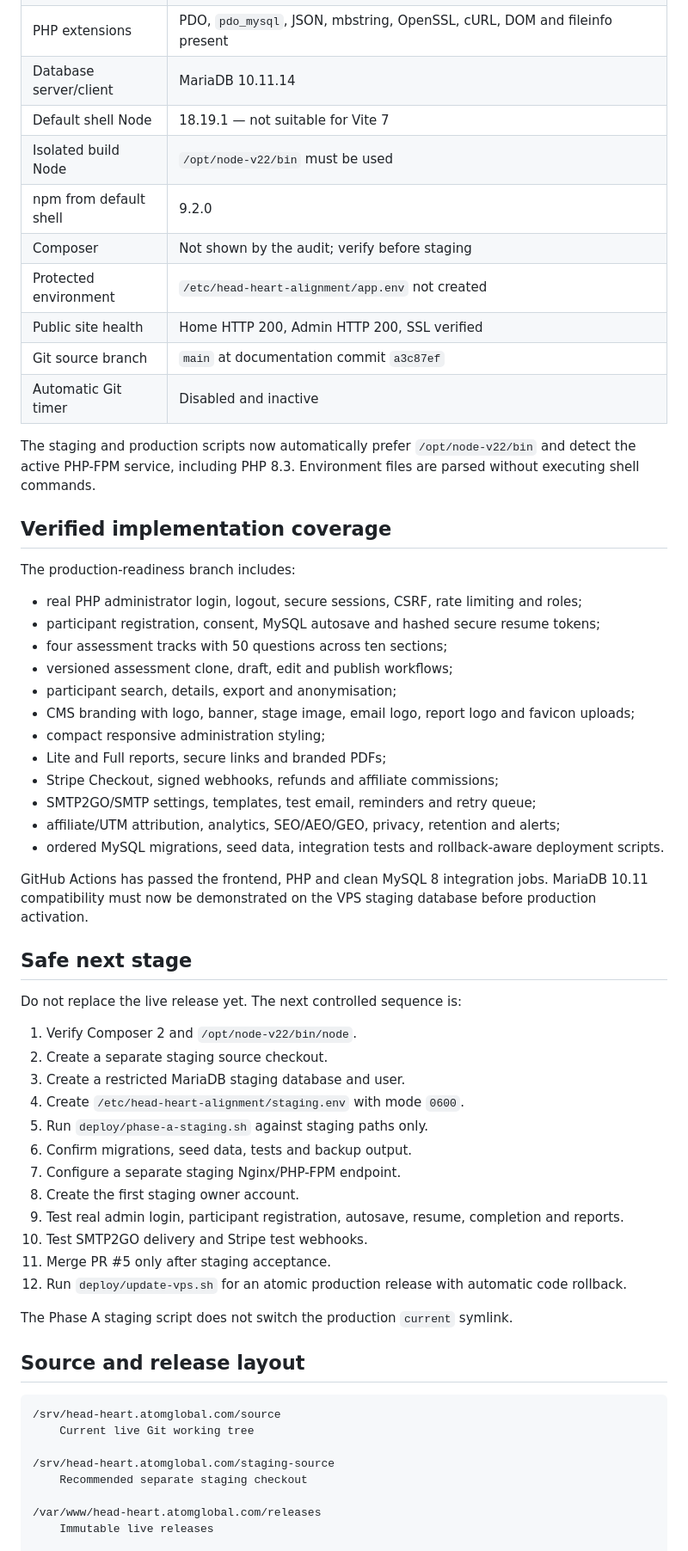
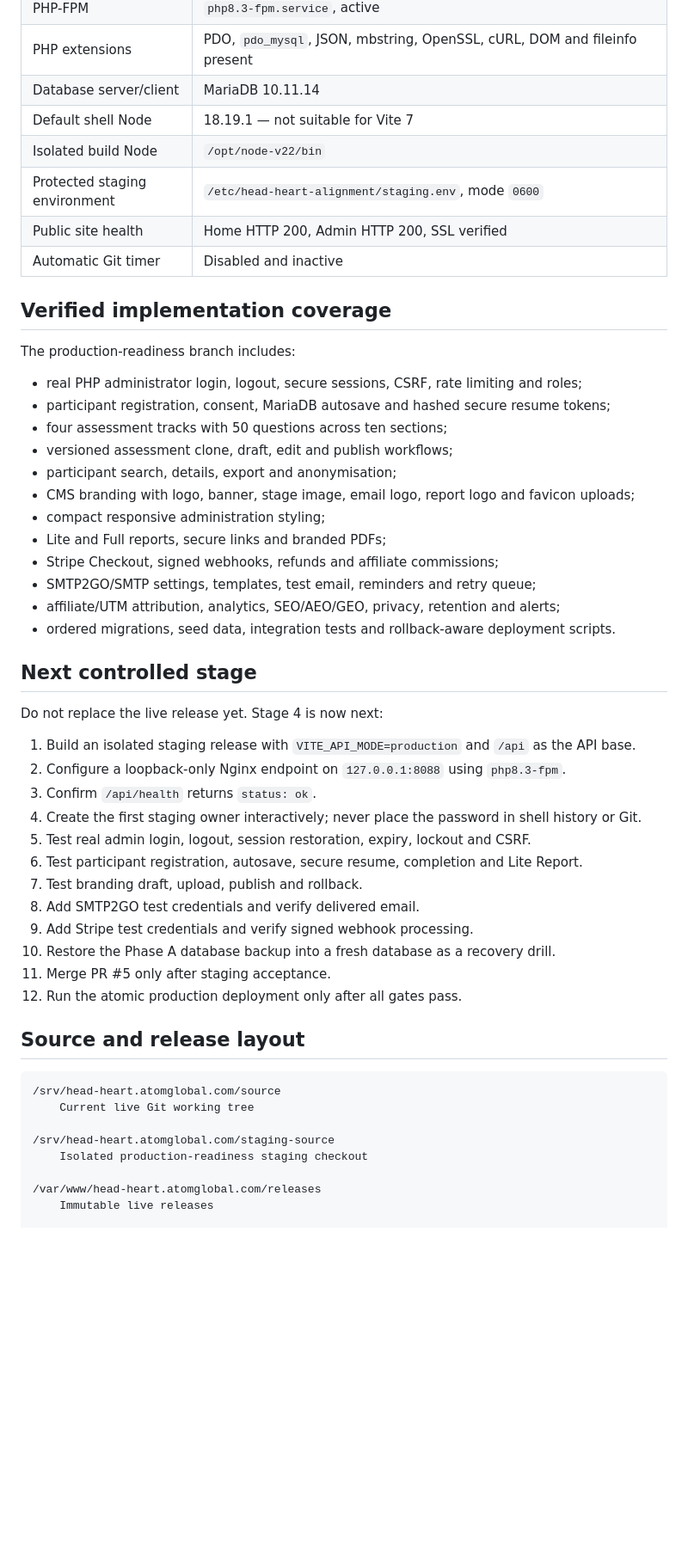
Before and after one commit to amitaxonsg/atomglobal-hhaa-v2, a Markdown page: README.md, the part around one of its changes. Shown at 86% size. Drawn GitHub-style; blank space fills up the shorter version.

Commit message:
Record successful Phase A VPS staging

```diff
--- a/README.md
+++ b/README.md
@@ -45,22 +79,17 @@ Read-only audit completed on 19 July 2026:
 | PHP extensions | PDO, `pdo_mysql`, JSON, mbstring, OpenSSL, cURL, DOM and fileinfo present |
 | Database server/client | MariaDB 10.11.14 |
 | Default shell Node | 18.19.1 — not suitable for Vite 7 |
-| Isolated build Node | `/opt/node-v22/bin` must be used |
-| npm from default shell | 9.2.0 |
-| Composer | Not shown by the audit; verify before staging |
-| Protected environment | `/etc/head-heart-alignment/app.env` not created |
+| Isolated build Node | `/opt/node-v22/bin` |
+| Protected staging environment | `/etc/head-heart-alignment/staging.env`, mode `0600` |
 | Public site health | Home HTTP 200, Admin HTTP 200, SSL verified |
-| Git source branch | `main` at documentation commit `a3c87ef` |
 | Automatic Git timer | Disabled and inactive |
-
-The staging and production scripts now automatically prefer `/opt/node-v22/bin` and detect the active PHP-FPM service, including PHP 8.3. Environment files are parsed without executing shell commands.
 
 ## Verified implementation coverage
 
 The production-readiness branch includes:
 
 - real PHP administrator login, logout, secure sessions, CSRF, rate limiting and roles;
-- participant registration, consent, MySQL autosave and hashed secure resume tokens;
+- participant registration, consent, MariaDB autosave and hashed secure resume tokens;
 - four assessment tracks with 50 questions across ten sections;
 - versioned assessment clone, draft, edit and publish workflows;
 - participant search, details, export and anonymisation;
@@ -70,28 +99,24 @@ The production-readiness branch includes:
 - Stripe Checkout, signed webhooks, refunds and affiliate commissions;
 - SMTP2GO/SMTP settings, templates, test email, reminders and retry queue;
 - affiliate/UTM attribution, analytics, SEO/AEO/GEO, privacy, retention and alerts;
-- ordered MySQL migrations, seed data, integration tests and rollback-aware deployment scripts.
+- ordered migrations, seed data, integration tests and rollback-aware deployment scripts.
 
-GitHub Actions has passed the frontend, PHP and clean MySQL 8 integration jobs. MariaDB 10.11 compatibility must now be demonstrated on the VPS staging database before production activation.
+## Next controlled stage
 
-## Safe next stage
+Do not replace the live release yet. Stage 4 is now next:
 
-Do not replace the live release yet. The next controlled sequence is:
-
-1. Verify Composer 2 and `/opt/node-v22/bin/node`.
-2. Create a separate staging source checkout.
-3. Create a restricted MariaDB staging database and user.
-4. Create `/etc/head-heart-alignment/staging.env` with mode `0600`.
-5. Run `deploy/phase-a-staging.sh` against staging paths only.
-6. Confirm migrations, seed data, tests and backup output.
-7. Configure a separate staging Nginx/PHP-FPM endpoint.
-8. Create the first staging owner account.
-9. Test real admin login, participant registration, autosave, resume, completion and reports.
-10. Test SMTP2GO delivery and Stripe test webhooks.
+1. Build an isolated staging release with `VITE_API_MODE=production` and `/api` as the API base.
+2. Configure a loopback-only Nginx endpoint on `127.0.0.1:8088` using `php8.3-fpm`.
+3. Confirm `/api/health` returns `status: ok`.
+4. Create the first staging owner interactively; never place the password in shell history or Git.
+5. Test real admin login, logout, session restoration, expiry, lockout and CSRF.
+6. Test participant registration, autosave, secure resume, completion and Lite Report.
+7. Test branding draft, upload, publish and rollback.
+8. Add SMTP2GO test credentials and verify delivered email.
+9. Add Stripe test credentials and verify signed webhook processing.
+10. Restore the Phase A database backup into a fresh database as a recovery drill.
 11. Merge PR #5 only after staging acceptance.
-12. Run `deploy/update-vps.sh` for an atomic production release with automatic code rollback.
-
-The Phase A staging script does not switch the production `current` symlink.
+12. Run the atomic production deployment only after all gates pass.
 
 ## Source and release layout
 
@@ -100,7 +125,7 @@ The Phase A staging script does not switch the production `current` symlink.
     Current live Git working tree
 
 /srv/head-heart.atomglobal.com/staging-source
-    Recommended separate staging checkout
+    Isolated production-readiness staging checkout
 
 /var/www/head-heart.atomglobal.com/releases
     Immutable live releases
```
Also changed, not shown: other parts of README.md (+43 -9 lines).
